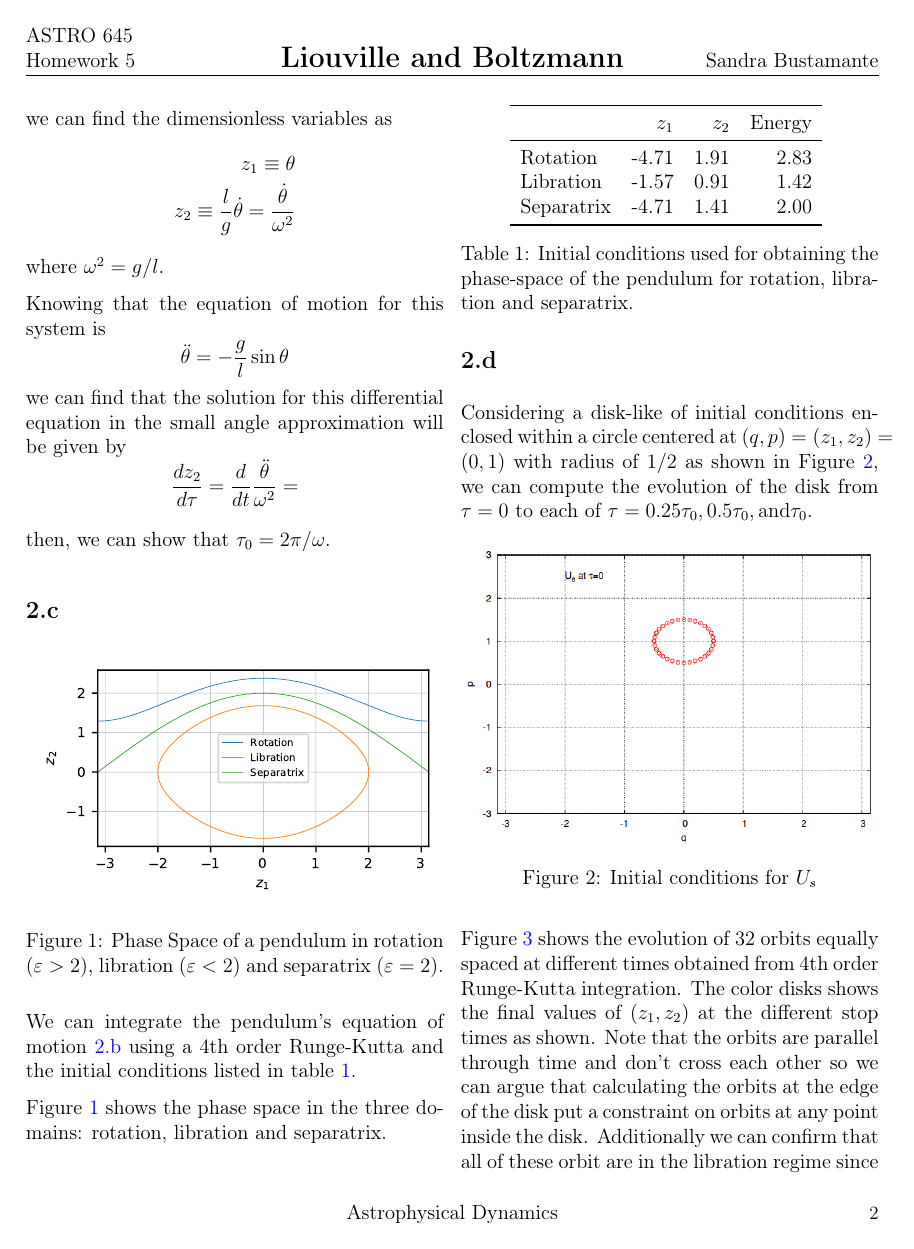
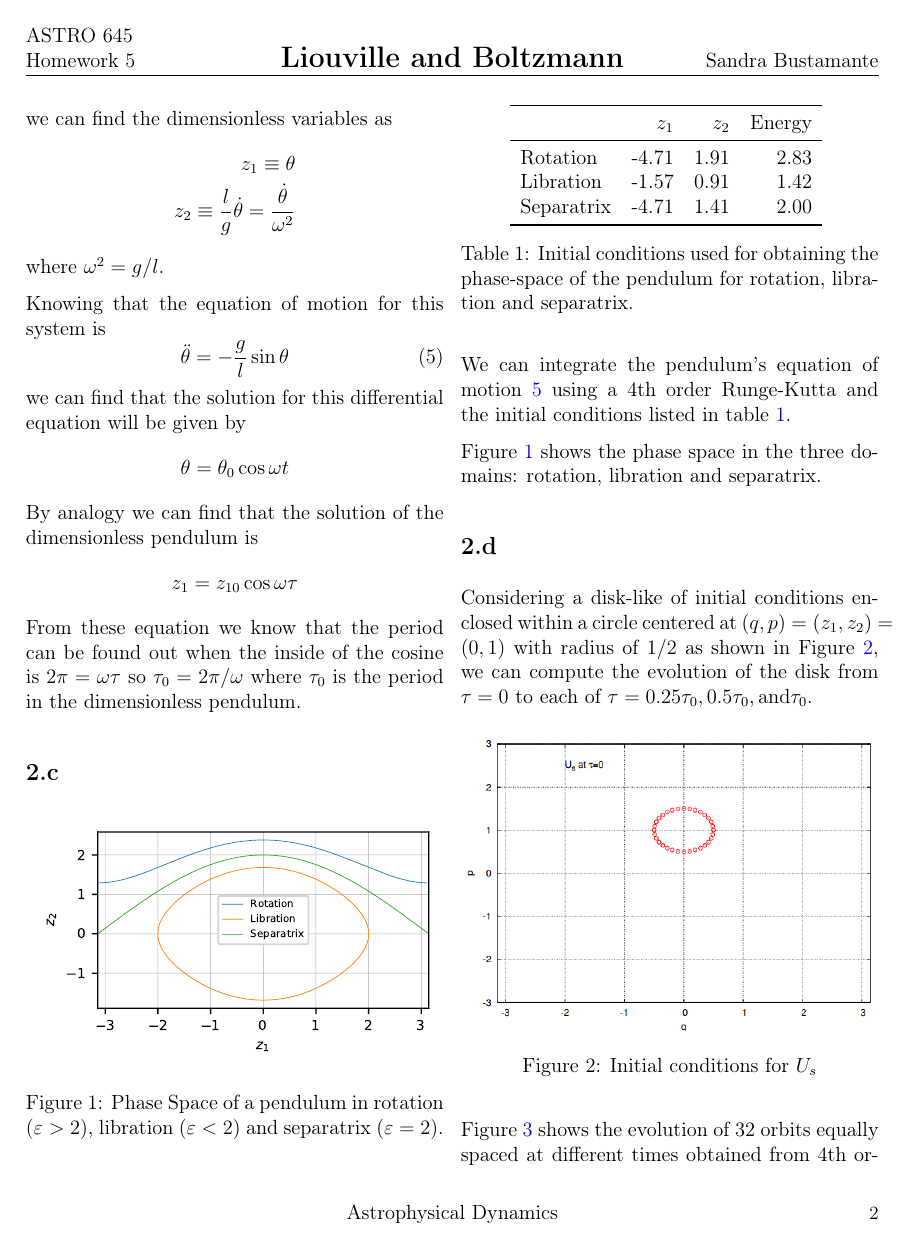
Before and after one commit to bugchan/Astro645Homework05, a LaTeX document (main.tex, which reads problem2.tex): page 2 of 4 before the commit and page 2 of 7 after it. Compiled offline with pdfLaTeX.

Commit message:
Updates from Overleaf

```diff
--- a/problem2.tex
+++ b/problem2.tex
@@ -52,18 +52,19 @@ we can find the dimensionless variables as
 where $\omega^2=g/l$.
 
 Knowing that the equation of motion for this system is
-\begin{equation*}
+\begin{equation}
     \Ddot{\theta}=-\frac{g}{l}\sin\theta
     \label{eq:pendEqMotion}
+\end{equation}
+we can find that the solution for this differential equation will be given by
+\begin{equation*}
+\theta = \theta_0\cos{\omega t}
 \end{equation*}
-we can find that the solution for this differential equation in the small angle approximation will be given by
+By analogy we can find that the solution of the dimensionless pendulum is
 \begin{equation*}
-\frac{dz_2}{d\tau}=\frac{d}{dt}
-\frac{\Ddot{\theta}}{\omega^2}=
+z_1 = z_{10}\cos{\omega\tau}
 \end{equation*}
-
-then, we can show that
-$\tau_0=2\pi/\omega$.
+From these equation we know that the period can be found out when the inside of the cosine is $2\pi=\omega \tau$ so $\tau_0=2\pi/\omega$ where $\tau_0$ is the period in the dimensionless pendulum.
 
 \subsection{}
 %Sketch the phase portrait in these units, paying special attention to
@@ -96,7 +97,7 @@ Considering a disk-like of initial conditions enclosed within a circle centered
     \label{fig:MartinsUs}
 \end{figure}
 
-Figure \ref{fig:pend2d} shows the evolution of 32 orbits equally spaced at different times obtained from 4th order Runge-Kutta integration. The color disks shows the final values of $(z_1,z_2)$ at the different stop times as shown. Note that the orbits are parallel through time and don't cross each other so we can argue that calculating the orbits at the edge of the disk put a constraint on orbits at any point inside the disk. Additionally we can confirm that all of these orbit are in the libration regime since the go around in a circle and seem to reach the same spot.
+Figure \ref{fig:pend2d} shows the evolution of 32 orbits equally spaced at different times obtained from 4th order Runge-Kutta integration. The color disks shows the final values of $(z_1,z_2)$ at the different stop times as shown. Note that the orbits are parallel through time and don't cross each other so we can argue that calculating the orbits at the edge of the disk puts a constraint on orbits at any point inside the disk. Additionally we can confirm that all of these orbits are in the libration regime since they go around in a circle and seem to reach the same initial point.
 
 %Consider a disk-like domain of initial configurations $U_s$ enclosed
 % within the circle centered at $(q,p)=(z_1,z_2)=(0,1)$ with radius
```
Also changed, not shown: main.tex (+14 -14 lines), problem2.tex (15 more changed lines).
